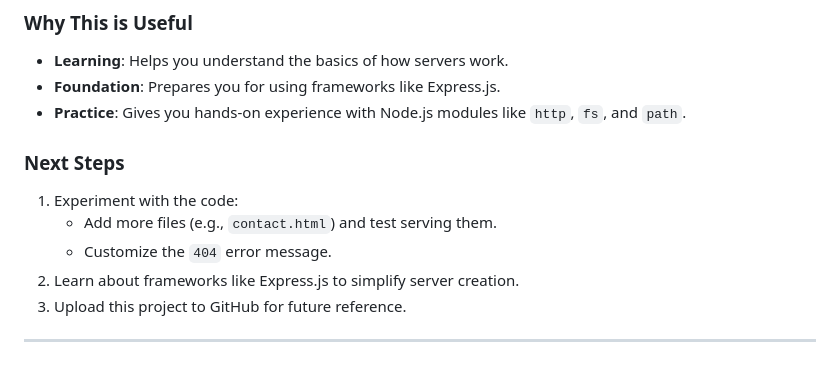
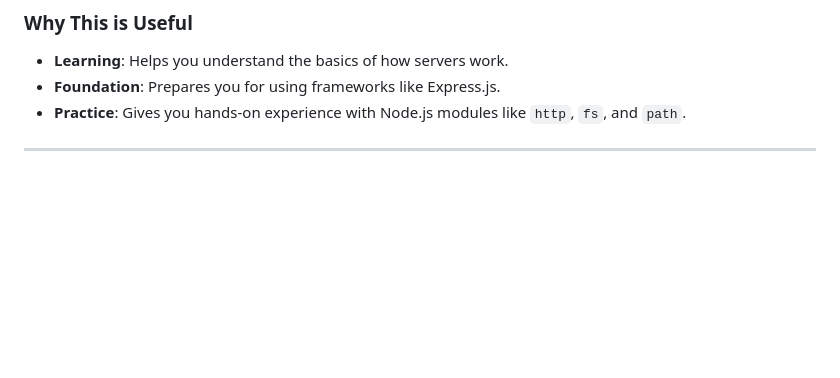
Before and after one commit to codebysamarth/learn-nodejs, a Markdown page: Server/server_explanation.md, the part around the change. Rendered like a GitHub page; blank space fills up the shorter version.

Commit message:
change in md file

```diff
--- a/Server/server_explanation.md
+++ b/Server/server_explanation.md
@@ -102,11 +102,4 @@ This code creates a simple web server that:
 - **Foundation**: Prepares you for using frameworks like Express.js.
 - **Practice**: Gives you hands-on experience with Node.js modules like `http`, `fs`, and `path`.
 
-### Next Steps
-1. Experiment with the code:
-   - Add more files (e.g., `contact.html`) and test serving them.
-   - Customize the `404` error message.
-2. Learn about frameworks like Express.js to simplify server creation.
-3. Upload this project to GitHub for future reference.
-
 ---
```
